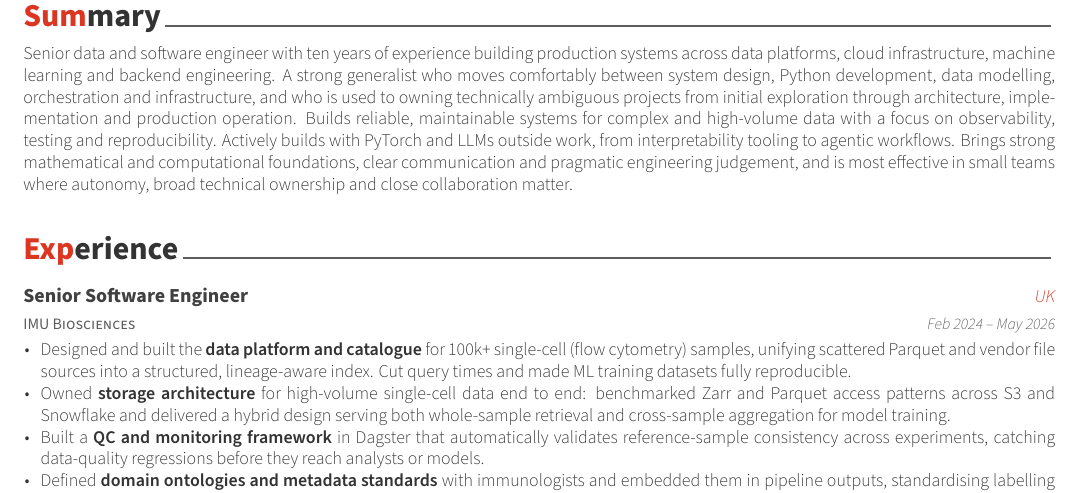
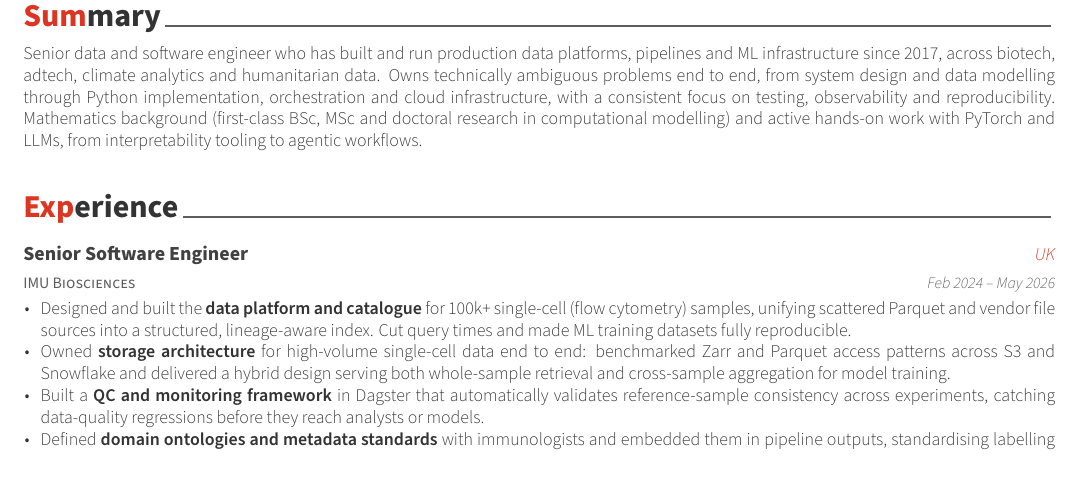
Before and after one commit to josh-gree/cv, a LaTeX CV (cv.tex, which reads cv/summary.tex): part of page 1 of 2, cut so that both start at the same text. Compiled offline with XeLaTeX; a LaTeX package or settings file that is missing is left out.

Commit message:
Cut summary to three sentences per review feedback
Co-Authored-By: Claude Fable 5.1 <noreply@anthropic.com>
Claude-Session: https://claude.ai/code/session_01WheUd4pdvgKgiB95aCfJEZ

```diff
--- a/cv/summary.tex
+++ b/cv/summary.tex
@@ -9,6 +9,6 @@
 %-------------------------------------------------------------------------------
 \begin{cvparagraph}
 
-Senior data and software engineer with ten years of experience building production systems across data platforms, cloud infrastructure, machine learning and backend engineering. A strong generalist who moves comfortably between system design, Python development, data modelling, orchestration and infrastructure, and who is used to owning technically ambiguous projects from initial exploration through architecture, implementation and production operation. Builds reliable, maintainable systems for complex and high-volume data with a focus on observability, testing and reproducibility. Actively builds with PyTorch and LLMs outside work, from interpretability tooling to agentic workflows. Brings strong mathematical and computational foundations, clear communication and pragmatic engineering judgement, and is most effective in small teams where autonomy, broad technical ownership and close collaboration matter.
+Senior data and software engineer who has built and run production data platforms, pipelines and ML infrastructure since 2017, across biotech, adtech, climate analytics and humanitarian data. Owns technically ambiguous problems end to end, from system design and data modelling through Python implementation, orchestration and cloud infrastructure, with a consistent focus on testing, observability and reproducibility. Mathematics background (first-class BSc, MSc and doctoral research in computational modelling) and active hands-on work with PyTorch and LLMs, from interpretability tooling to agentic workflows.
 
 \end{cvparagraph}
```
Also changed, not shown: cv.pdf.
